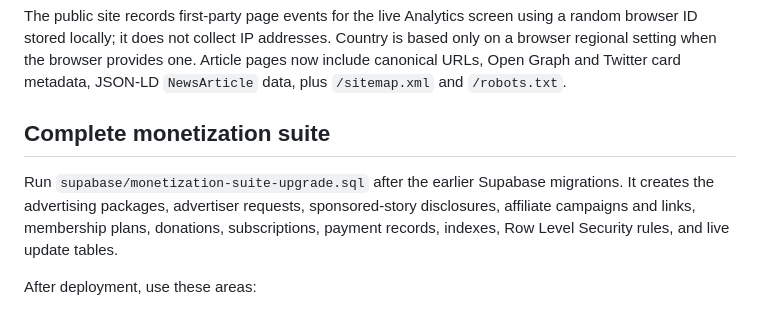
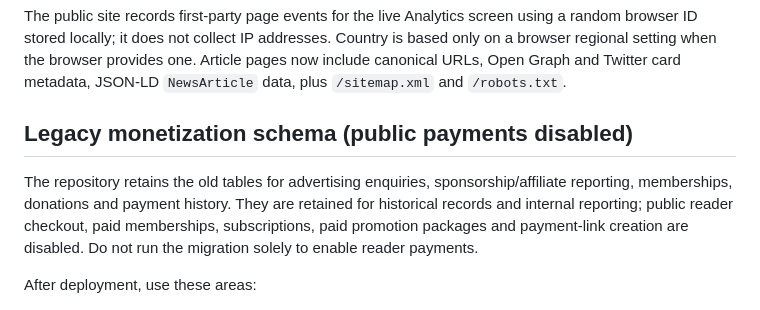
Before and after one commit to lutherking90021mart-del/lk-newsroom, a Markdown page: README.md, the part around the change. Drawn GitHub-style.

Commit message:
Clarify legacy monetization schema is not public checkout

```diff
--- a/README.md
+++ b/README.md
@@ -232,9 +232,9 @@ After it is applied, open **Admin → Ads** to create campaigns for header, hero
 
 The public site records first-party page events for the live Analytics screen using a random browser ID stored locally; it does not collect IP addresses. Country is based only on a browser regional setting when the browser provides one. Article pages now include canonical URLs, Open Graph and Twitter card metadata, JSON-LD `NewsArticle` data, plus `/sitemap.xml` and `/robots.txt`.
 
-## Complete monetization suite
+## Legacy monetization schema (public payments disabled)
 
-Run `supabase/monetization-suite-upgrade.sql` after the earlier Supabase migrations. It creates the advertising packages, advertiser requests, sponsored-story disclosures, affiliate campaigns and links, membership plans, donations, subscriptions, payment records, indexes, Row Level Security rules, and live update tables.
+The repository retains the old tables for advertising enquiries, sponsorship/affiliate reporting, memberships, donations and payment history. They are retained for historical records and internal reporting; public reader checkout, paid memberships, subscriptions, paid promotion packages and payment-link creation are disabled. Do not run the migration solely to enable reader payments.
 
 After deployment, use these areas:
 
```
